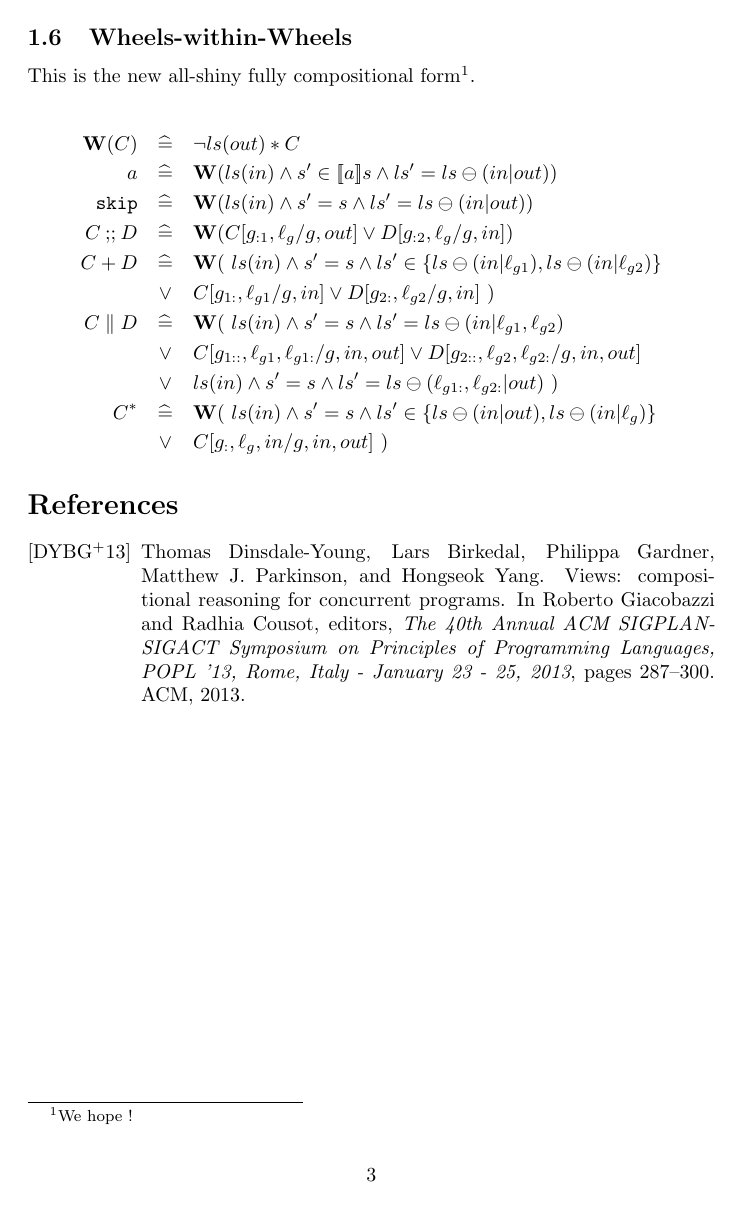
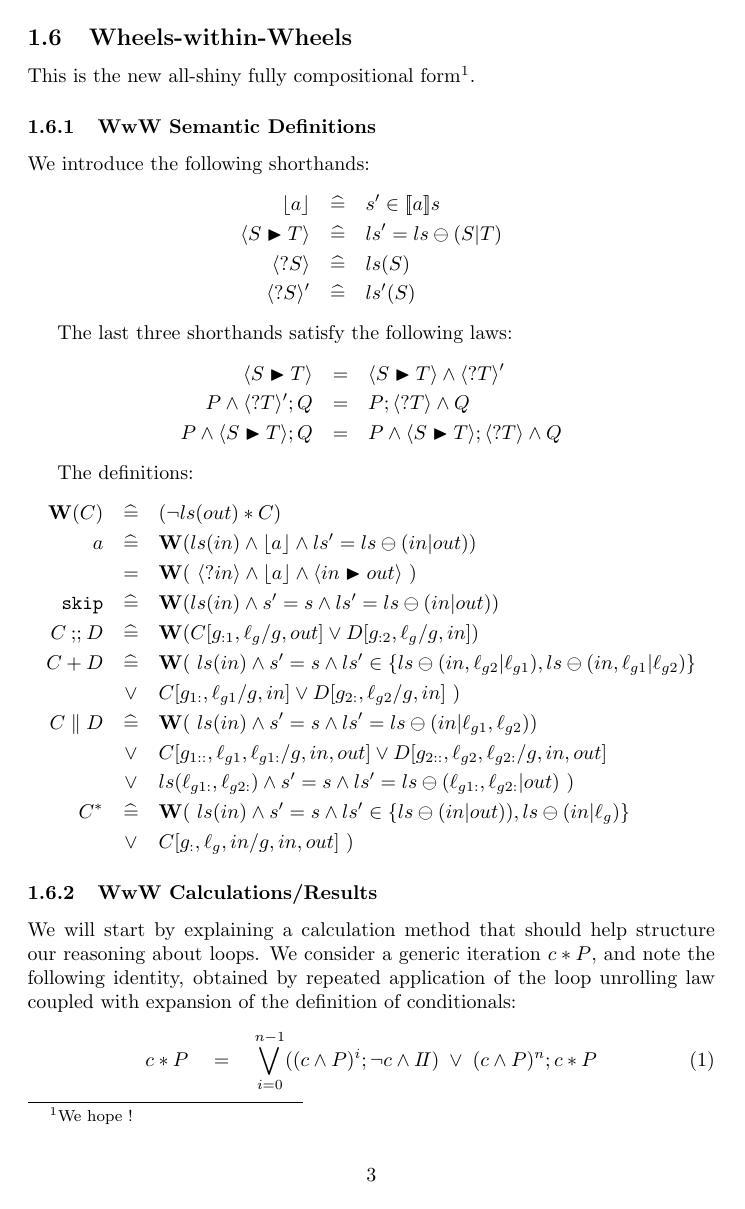
Before and after one commit to andrewbutterfield/UTPViews, a LaTeX document (UTPViews-MAIN.tex, which reads Commands.tex, views.sty): page 3 of 3 before the commit and page 3 of 5 after it. Compiled offline with pdfLaTeX.

Commit message:
now committing to mumbling, as it were...

```diff
--- a/Commands.tex
+++ b/Commands.tex
@@ -117,43 +98,84 @@ This is the new all-shiny fully compositional form%
 \footnote{We hope !}%
 .
 
+
+\subsubsection{WwW Semantic Definitions}
+
+We introduce the following shorthands:
+\begin{eqnarray*}
+   \ado a &\defs& \atomdo a
+\\ \LUPD S T &\defs& \lupd S T
+\\ \LS S &\defs& ls(S)
+\\ \LSd S &\defs& ls'(S)
+\end{eqnarray*}
+
+The last three shorthands satisfy the following laws:
+\begin{eqnarray*}
+   \LUPD S T &=& \LUPD S T \land \LSd T
+\\ P \land \LSd T ; Q
+   &=&
+   P ; \LS T \land Q
+\\ P \land \LUPD S T ; Q
+   &=&
+   P \land \LUPD S T ; \LS T \land Q
+\end{eqnarray*}
+
+The definitions:
 \begin{eqnarray*}
    \W(C)
    &\defs&
-   \lnot ls(out) * C
+   (\lnot ls(out) * C)
 \\ a
    &\defs&
-   \W(ls(in) \land s' \in \sem a s \land ls'=ls \ominus (in|out))
+   \W(ls(in) \land \ado a \land \lupd{in}{out})
+\\ &=& \W(~\LS{in} \land \ado a \land \LUPD{in}{out}~)
 \\ \cskip
    &\defs&
-   \W(ls(in) \land s' = s \land ls'=ls \ominus (in|out))
+   \W(ls(in) \land \ss \land \lupd{in}{out})
 \\ C \cseq D
    &\defs&
    \W(C[g_{:1},\ell_g/g,out] \lor D[g_{:2},\ell_g/g,in])
 \\ C + D
    &\defs&
    \W(~ls(in)
-   \land s' = s
-   \land ls' \in \{ ls \ominus (in|\ell_{g1}), ls \ominus (in|\ell_{g2})\}
+   \land \ss
+   \land ls' \in \{ \lexc{in,\ell_{g2}}{\ell_{g1}}
+                  , \lexc{in,\ell_{g1}}{\ell_{g2}}\}
 \\ &\lor&
    C[g_{1:},\ell_{g1}/g,in] \lor D[g_{2:},\ell_{g2}/g,in]~)
 \\ C \parallel D
    &\defs&
    \W(~ls(in)
-   \land s' = s
-   \land ls'= ls \ominus (in|\ell_{g1},\ell_{g2})
+   \land \ss
+   \land \lupd{in}{\ell_{g1},\ell_{g2}})
 \\ &\lor&
    C[g_{1::},\ell_{g1},\ell_{g1:}/g,in,out]
    \lor D[g_{2::},\ell_{g2},\ell_{g2:}/g,in,out]
 \\ &\lor&
-   ls(in)
-   \land s' = s
-   \land ls'= ls \ominus (\ell_{g1:},\ell_{g2:}|out)~)
+   ls(\ell_{g1:},\ell_{g2:})
+   \land \ss
+   \land \lupd{\ell_{g1:},\ell_{g2:}}{out}~)
 \\ C^*
    &\defs&
    \W(~ls(in)
-   \land s' = s
-   \land ls' \in \{ ls \ominus (in|out), ls \ominus (in|\ell_g)\}
+   \land \ss
+   \land ls' \in \{ \lexc{in}{out}), \lexc{in}{\ell_g}\}
 \\ &\lor&
    C[g_{:},\ell_g,in/g,in,out]~)
 \end{eqnarray*}
+
+\subsubsection{WwW Calculations/Results}
+
+We will start by explaining a calculation method
+that should help structure our reasoning about loops.
+We consider a generic iteration $c*P$,
+and note the following identity,
+obtained by repeated application of the loop unrolling law
+coupled with expansion of the definition of conditionals:
+\begin{equation}\label{eqn:unroll-n-times}
+   c * P
+   \quad=\quad
+   \bigvee_{i=0}^{n-1} ( (c \land P)^i ; \lnot c \land \Skip)
+   \;\lor\;
+   (c \land P)^n ; c * P
+\end{equation}
@@ -159,0 +201,4 @@ This is the new all-shiny fully compositional form%
+               \land \LS{in} \land \ado a \land \LUPD{in}{out}
+\\ L_a &\defs& S_a ; D
+\\ &=& \lnot \LS{out}
+               \land \LS{in} \land \ado a \land \LUPD{in}{out}
@@ -159,0 +208,11 @@ This is the new all-shiny fully compositional form%
+               \land \LS{in} \land \ado a \land \LUPD{in}{out}
+\\ T_a &\defs& S_a ; S_a
+\\ &=& \lnot \LS{out}
+               \land \LS{in} \land \ado a \land \LUPD{in}{out}
+\\ && {} ; \lnot \LS{out}
+               \land \LS{in} \land \ado a \land \LUPD{in}{out}
+\EQ{shorthand law}
+\\ && \lnot \LS{out}
+               \land \LS{in} \land \ado a \land \LUPD{in}{out}
+\\ && {} ; \LS{out} \land \lnot \LS{out}
+               \land \LS{in} \land \ado a \land \LUPD{in}{out}
@@ -159,0 +225 @@ This is the new all-shiny fully compositional form%
+               \land \LS{in} \land \ado a \land \LUPD{in}{out}
--- a/UTPViews-MAIN.tex
+++ b/UTPViews-MAIN.tex
@@ -1,6 +1,8 @@
 \documentclass{article}
 \usepackage{amsmath}
 \usepackage{amssymb}
+
+\usepackage{views}
 
 
 \begin{document}
--- a/views.sty
+++ b/views.sty
@@ -17,7 +17,13 @@
 \def\lupd#1#2{ls'=\lexc{#1}{#2}}
 \def\ss{s'=s}
 \def\atomdo#1{s' \in \sem{#1}s}
+
+% semantic shorthand macros
 \def\ado#1{\lfloor#1\rfloor}
+\def\LUPD#1#2{\langle#1\blacktriangleright#2\rangle}
+\def\LS#1{\langle?#1\rangle}
+\def\LSd#1{\langle?#1\rangle'}
+\def\D{\LS{out} \land \Skip}
 
 % proof/calculation stuff
 \def\say#1{\textrm{``#1''}}
```
Also changed, not shown: Commands.tex (66 more changed lines), UTPViews-MAIN.tex (1 more changed lines).
